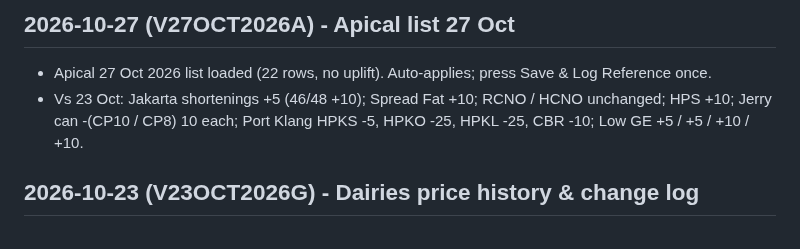
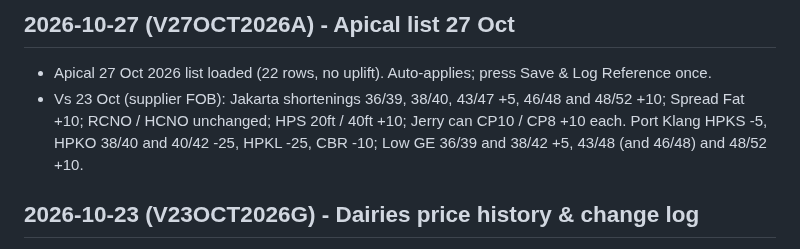
Before and after one commit to Oillio-Commodities/OILLIO-OPMS, a Markdown page: CHANGELOG.md, the part around the change. Rendered like a GitHub page.

Commit message:
Changelog: correct 27 Oct deltas
Co-Authored-By: Claude Sonnet 5.5 <noreply@anthropic.com>
Claude-Session: https://claude.ai/code/session_01EUGmsGGfNfMeKhRGqjTknc

```diff
--- a/CHANGELOG.md
+++ b/CHANGELOG.md
@@ -7,7 +7,7 @@ All changes to the GitHub Pages app are recorded here.
 
 ## 2026-10-27 (V27OCT2026A) - Apical list 27 Oct
 - Apical 27 Oct 2026 list loaded (22 rows, no uplift). Auto-applies; press Save & Log Reference once.
-- Vs 23 Oct: Jakarta shortenings +5 (46/48 +10); Spread Fat +10; RCNO / HCNO unchanged; HPS +10; Jerry can -(CP10 / CP8) 10 each; Port Klang HPKS -5, HPKO -25, HPKL -25, CBR -10; Low GE +5 / +5 / +10 / +10.
+- Vs 23 Oct (supplier FOB): Jakarta shortenings 36/39, 38/40, 43/47 +5, 46/48 and 48/52 +10; Spread Fat +10; RCNO / HCNO unchanged; HPS 20ft / 40ft +10; Jerry can CP10 / CP8 +10 each. Port Klang HPKS -5, HPKO 38/40 and 40/42 -25, HPKL -25, CBR -10; Low GE 36/39 and 38/42 +5, 43/48 (and 46/48) and 48/52 +10.
 
 ## 2026-10-23 (V23OCT2026G) - Dairies price history & change log
 - Every supplier list is kept (HIST in the Dairies block; 29 Sep + 15 Oct on record). Any price that moves, is added or removed between two lists is logged: date, market, product, pack, old / new per ctn, change per ctn, %, per MT (green up / red down).
```
